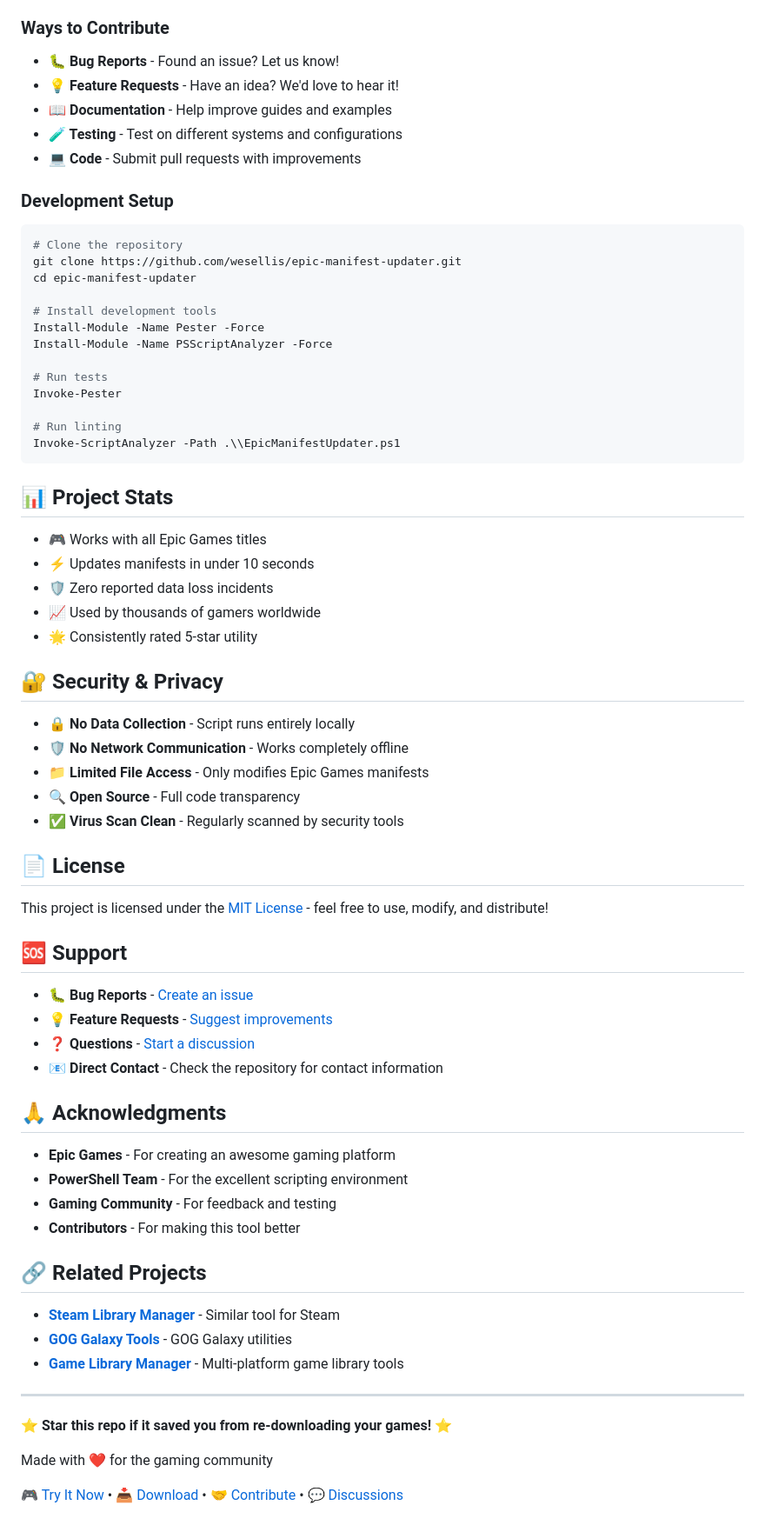
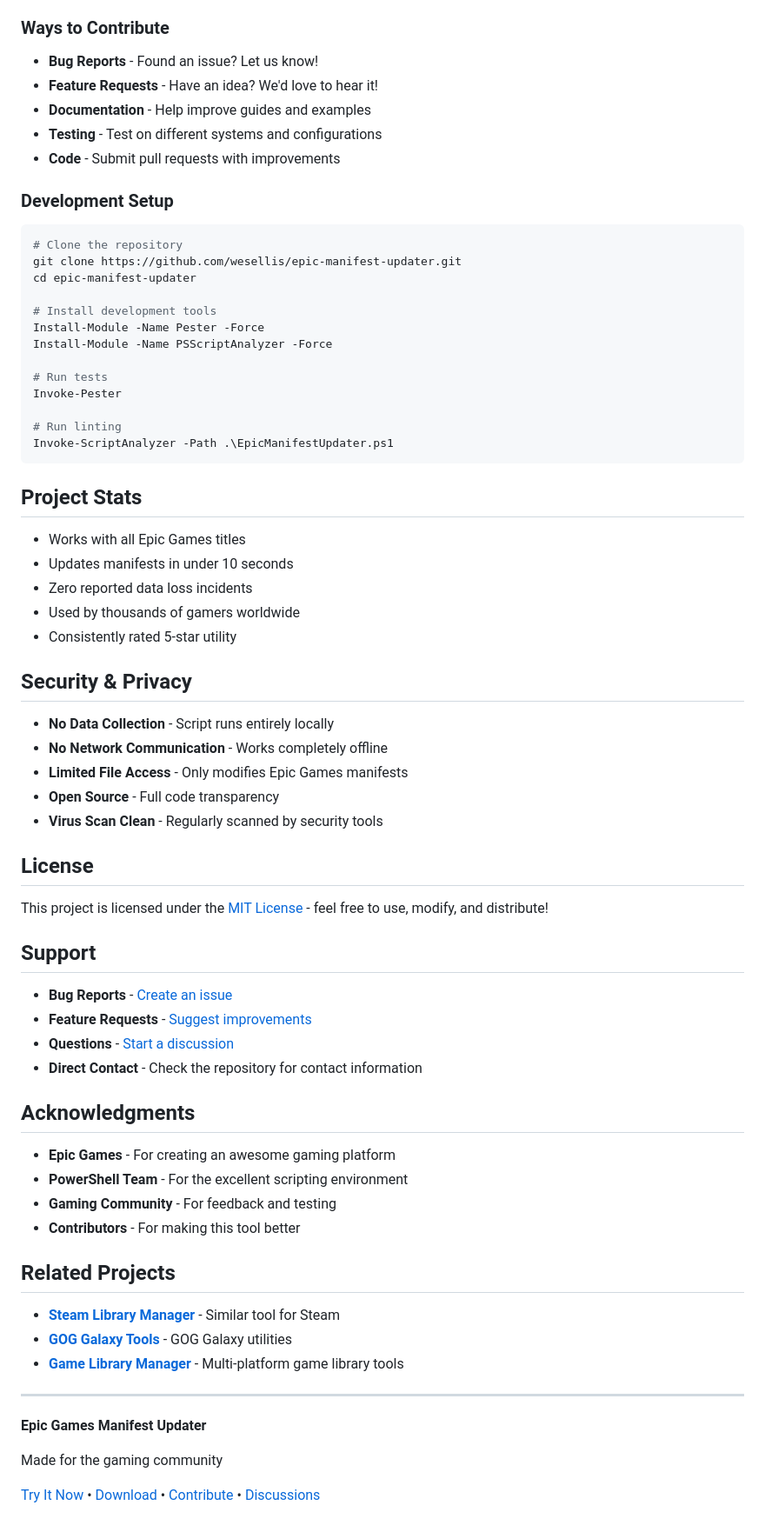
Before and after one commit to wesellis/APP-Epic-Games-Transfer-Tool-PowerShell-Manifest-Path-Updater, a Markdown page: README.md, the part around the change printed below. Shown: that part at 87% size. GitHub-like rendering.

````diff
--- a/README.md
+++ b/README.md
@@ -201,10 +201,10 @@ We welcome contributions! Whether you're fixing bugs, adding features, or improv
 
 ### Ways to Contribute
-- **🐛 Bug Reports** - Found an issue? Let us know!
-- **💡 Feature Requests** - Have an idea? We'd love to hear it!
-- **📖 Documentation** - Help improve guides and examples
-- **🧪 Testing** - Test on different systems and configurations
-- **💻 Code** - Submit pull requests with improvements
+- **Bug Reports** - Found an issue? Let us know!
+- **Feature Requests** - Have an idea? We'd love to hear it!
+- **Documentation** - Help improve guides and examples
+- **Testing** - Test on different systems and configurations
+- **Code** - Submit pull requests with improvements
 
 ### Development Setup
 ```powershell
@@ -220,44 +220,44 @@ Install-Module -Name PSScriptAnalyzer -Force
 Invoke-Pester
 
 # Run linting
-Invoke-ScriptAnalyzer -Path .\\EpicManifestUpdater.ps1
+Invoke-ScriptAnalyzer -Path .\EpicManifestUpdater.ps1
 ```
 
-## 📊 Project Stats
+## Project Stats
 
-- **🎮** Works with all Epic Games titles
-- **⚡** Updates manifests in under 10 seconds
-- **🛡️** Zero reported data loss incidents
-- **📈** Used by thousands of gamers worldwide
-- **🌟** Consistently rated 5-star utility
+- Works with all Epic Games titles
+- Updates manifests in under 10 seconds
+- Zero reported data loss incidents
+- Used by thousands of gamers worldwide
+- Consistently rated 5-star utility
 
-## 🔐 Security & Privacy
+## Security & Privacy
 
-- **🔒 No Data Collection** - Script runs entirely locally
-- **🛡️ No Network Communication** - Works completely offline
-- **📁 Limited File Access** - Only modifies Epic Games manifests
-- **🔍 Open Source** - Full code transparency
-- **✅ Virus Scan Clean** - Regularly scanned by security tools
+- **No Data Collection** - Script runs entirely locally
+- **No Network Communication** - Works completely offline
+- **Limited File Access** - Only modifies Epic Games manifests
+- **Open Source** - Full code transparency
+- **Virus Scan Clean** - Regularly scanned by security tools
 
-## 📄 License
+## License
 
 This project is licensed under the [MIT License](LICENSE) - feel free to use, modify, and distribute!
 
-## 🆘 Support
+## Support
 
-- **🐛 Bug Reports** - [Create an issue](https://github.com/wesellis/epic-manifest-updater/issues/new?template=bug_report.md)
-- **💡 Feature Requests** - [Suggest improvements](https://github.com/wesellis/epic-manifest-updater/issues/new?template=feature_request.md)
-- **❓ Questions** - [Start a discussion](https://github.com/wesellis/epic-manifest-updater/discussions)
-- **📧 Direct Contact** - Check the repository for contact information
+- **Bug Reports** - [Create an issue](https://github.com/wesellis/epic-manifest-updater/issues/new?template=bug_report.md)
+- **Feature Requests** - [Suggest improvements](https://github.com/wesellis/epic-manifest-updater/issues/new?template=feature_request.md)
+- **Questions** - [Start a discussion](https://github.com/wesellis/epic-manifest-updater/discussions)
+- **Direct Contact** - Check the repository for contact information
 
-## 🙏 Acknowledgments
+## Acknowledgments
 
 - **Epic Games** - For creating an awesome gaming platform
 - **PowerShell Team** - For the excellent scripting environment
 - **Gaming Community** - For feedback and testing
 - **Contributors** - For making this tool better
 
-## 🔗 Related Projects
+## Related Projects
 
 - **[Steam Library Manager](https://github.com/RevoLand/Steam-Library-Manager)** - Similar tool for Steam
 - **[GOG Galaxy Tools](https://github.com/Mixaill/awesome-gog-galaxy)** - GOG Galaxy utilities
@@ -265,12 +265,8 @@ This project is licensed under the [MIT License](LICENSE) - feel free to use, mo
 
 ---
 
-<div align=\"center\">
+**Epic Games Manifest Updater**
 
-**⭐ Star this repo if it saved you from re-downloading your games! ⭐**
+Made for the gaming community
 
-Made with ❤️ for the gaming community
-
-[🎮 Try It Now](https://wesellis.github.io/epic-manifest-updater/) • [📥 Download](https://github.com/wesellis/epic-manifest-updater/releases) • [🤝 Contribute](CONTRIBUTING.md) • [💬 Discussions](https://github.com/wesellis/epic-manifest-updater/discussions)
-
-</div>
+[Try It Now](https://wesellis.github.io/epic-manifest-updater/) • [Download](https://github.com/wesellis/epic-manifest-updater/releases) • [Contribute](CONTRIBUTING.md) • [Discussions](https://github.com/wesellis/epic-manifest-updater/discussions)
````
Also changed, not shown: other parts of README.md (+57 -57 lines).
